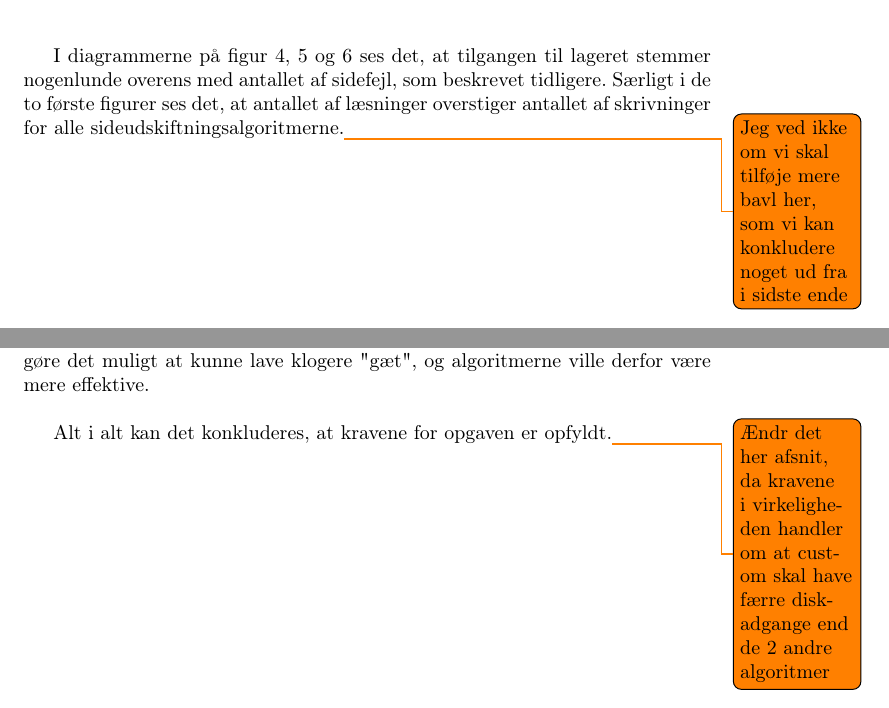
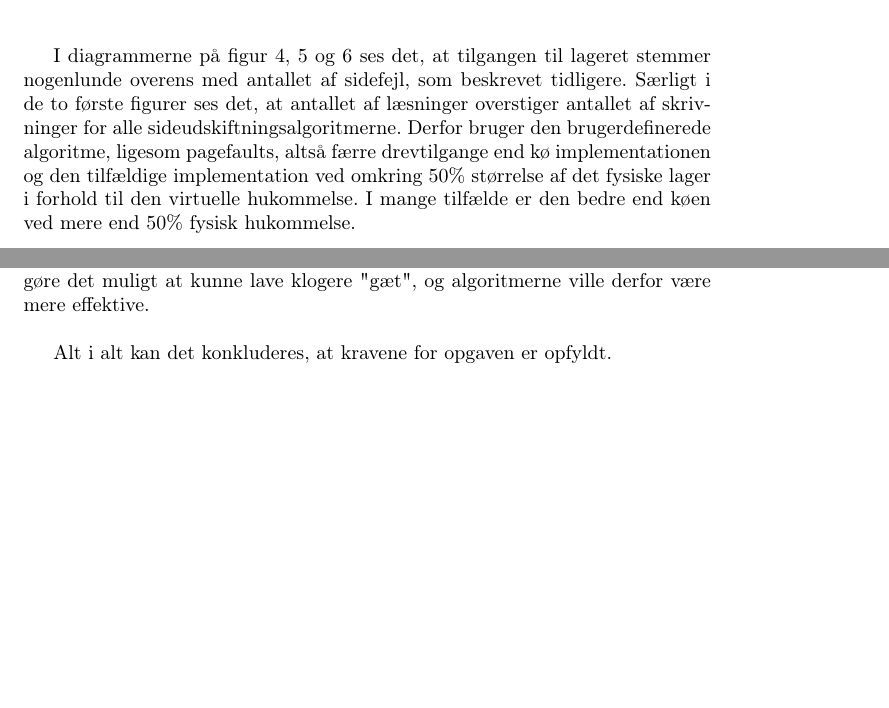
Before and after one commit to andersfischernielsen/BOSC, a LaTeX document (ObligatoriskOpgave3/tex/main.tex, which reads ObligatoriskOpgave3/tex/chapters/3-test.tex, ObligatoriskOpgave3/tex/chapters/4-konklusion.tex): two parts of pages 12 and 13 of 14, joined at a grey line, cut so that both start at the same text, the shorter picture padded with empty space. Compiled offline with pdfLaTeX.

Commit message:
Took a look at the test section a wrote a bit more.

```diff
--- a/ObligatoriskOpgave3/tex/chapters/3-test.tex
+++ b/ObligatoriskOpgave3/tex/chapters/3-test.tex
@@ -55,4 +55,4 @@ Det er drmed ikke lykkedes at skabe en algoritme der altid kan opnå færre side
 	\label{fig:focusdisk}
 \end{figure}
 
-I diagrammerne på figur \ref{fig:sortdisk}, \ref{fig:scandisk} og \ref{fig:focusdisk} ses det, at tilgangen til lageret stemmer nogenlunde overens med antallet af sidefejl, som beskrevet tidligere. Særligt i de to første figurer ses det, at antallet af læsninger overstiger antallet af skrivninger for alle sideudskiftningsalgoritmerne.\todo{Jeg ved ikke om vi skal tilføje mere bavl her, som vi kan konkludere noget ud fra i sidste ende}
+I diagrammerne på figur \ref{fig:sortdisk}, \ref{fig:scandisk} og \ref{fig:focusdisk} ses det, at tilgangen til lageret stemmer nogenlunde overens med antallet af sidefejl, som beskrevet tidligere. Særligt i de to første figurer ses det, at antallet af læsninger overstiger antallet af skrivninger for alle sideudskiftningsalgoritmerne. Derfor bruger den brugerdefinerede algoritme, ligesom pagefaults, altså færre drevtilgange end kø implementationen og den tilfældige implementation ved omkring 50\% størrelse af det fysiske lager i forhold til den virtuelle hukommelse. I mange tilfælde er den bedre end køen ved mere end 50\% fysisk hukommelse.
--- a/ObligatoriskOpgave3/tex/chapters/4-konklusion.tex
+++ b/ObligatoriskOpgave3/tex/chapters/4-konklusion.tex
@@ -3,4 +3,4 @@ Den brugerdefinerede algoritme er ikke den bedste i alle tilfælde, og placerer
 
 Det kunne være muligt at implementere mere intelligente algoritmer, men det ville kræve at sidehåndteringsalgoritmen havde flere informationer til rådighed, såsom antal tilgange til en resource og ikke blot antal sidefejl. Dette ville gøre det muligt at kunne lave klogere "gæt", og algoritmerne ville derfor være mere effektive.\\
 
-Alt i alt kan det konkluderes, at kravene for opgaven er opfyldt.\todo{Ændr det her afsnit, da kravene i virkeligheden handler om at custom skal have færre disk-adgange end de 2 andre algoritmer}
+Alt i alt kan det konkluderes, at kravene for opgaven er opfyldt.
```
